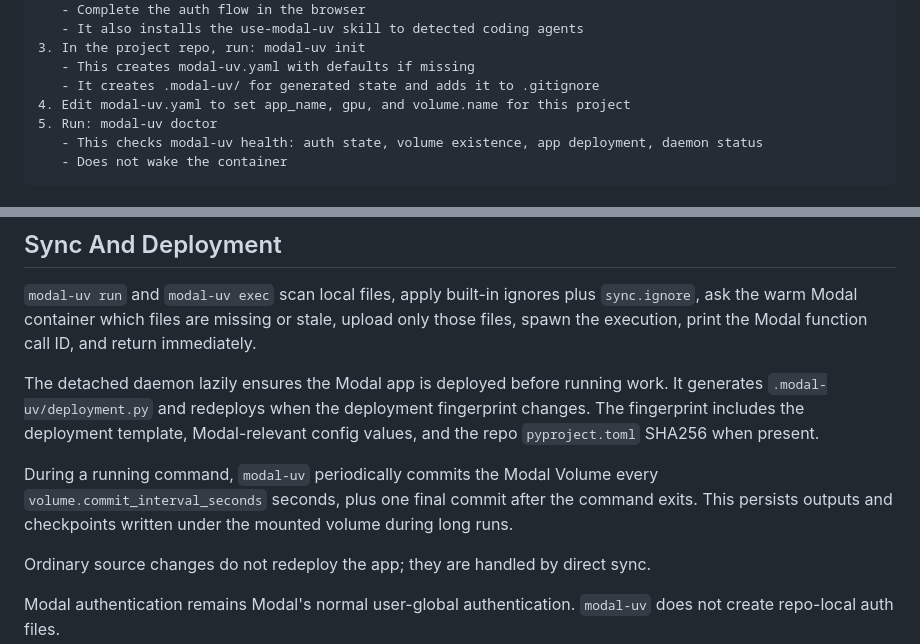
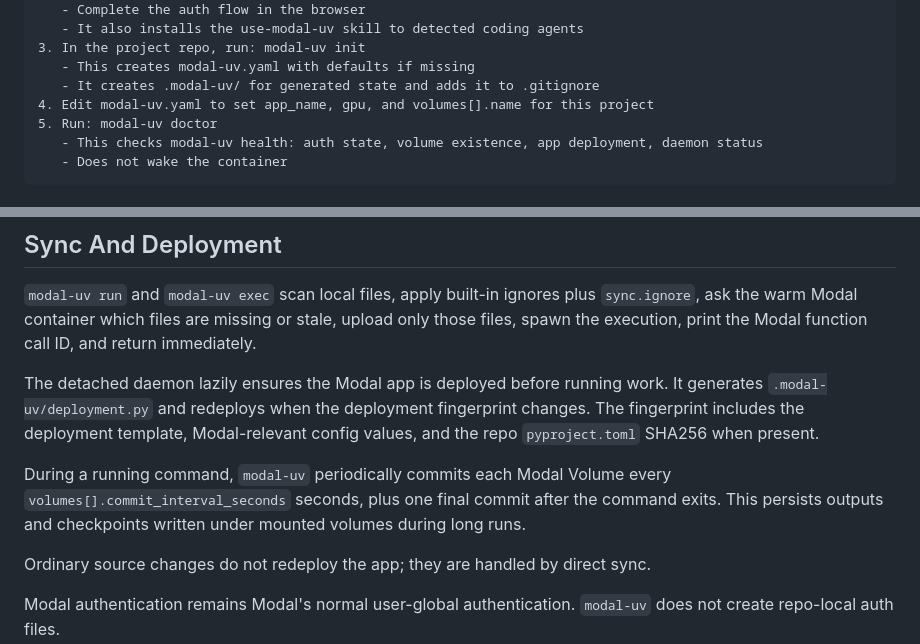
Before and after one commit to ofekby/modal-uv, a Markdown page: README.md, 2 parts joined by grey strips. Rendered like a GitHub page.

Commit message:
Fix README volume config references

```diff
--- a/README.md
+++ b/README.md
@@ -18,7 +18,7 @@ Install modal-uv globally and set it up:
 3. In the project repo, run: modal-uv init
    - This creates modal-uv.yaml with defaults if missing
    - It creates .modal-uv/ for generated state and adds it to .gitignore
-4. Edit modal-uv.yaml to set app_name, gpu, and volume.name for this project
+4. Edit modal-uv.yaml to set app_name, gpu, and volumes[].name for this project
 5. Run: modal-uv doctor
    - This checks modal-uv health: auth state, volume existence, app deployment, daemon status
    - Does not wake the container
@@ -118,7 +118,7 @@ Examples of generated files:
 
 The detached daemon lazily ensures the Modal app is deployed before running work. It generates `.modal-uv/deployment.py` and redeploys when the deployment fingerprint changes. The fingerprint includes the deployment template, Modal-relevant config values, and the repo `pyproject.toml` SHA256 when present.
 
-During a running command, `modal-uv` periodically commits the Modal Volume every `volume.commit_interval_seconds` seconds, plus one final commit after the command exits. This persists outputs and checkpoints written under the mounted volume during long runs.
+During a running command, `modal-uv` periodically commits each Modal Volume every `volumes[].commit_interval_seconds` seconds, plus one final commit after the command exits. This persists outputs and checkpoints written under mounted volumes during long runs.
 
 Ordinary source changes do not redeploy the app; they are handled by direct sync.
 
```
